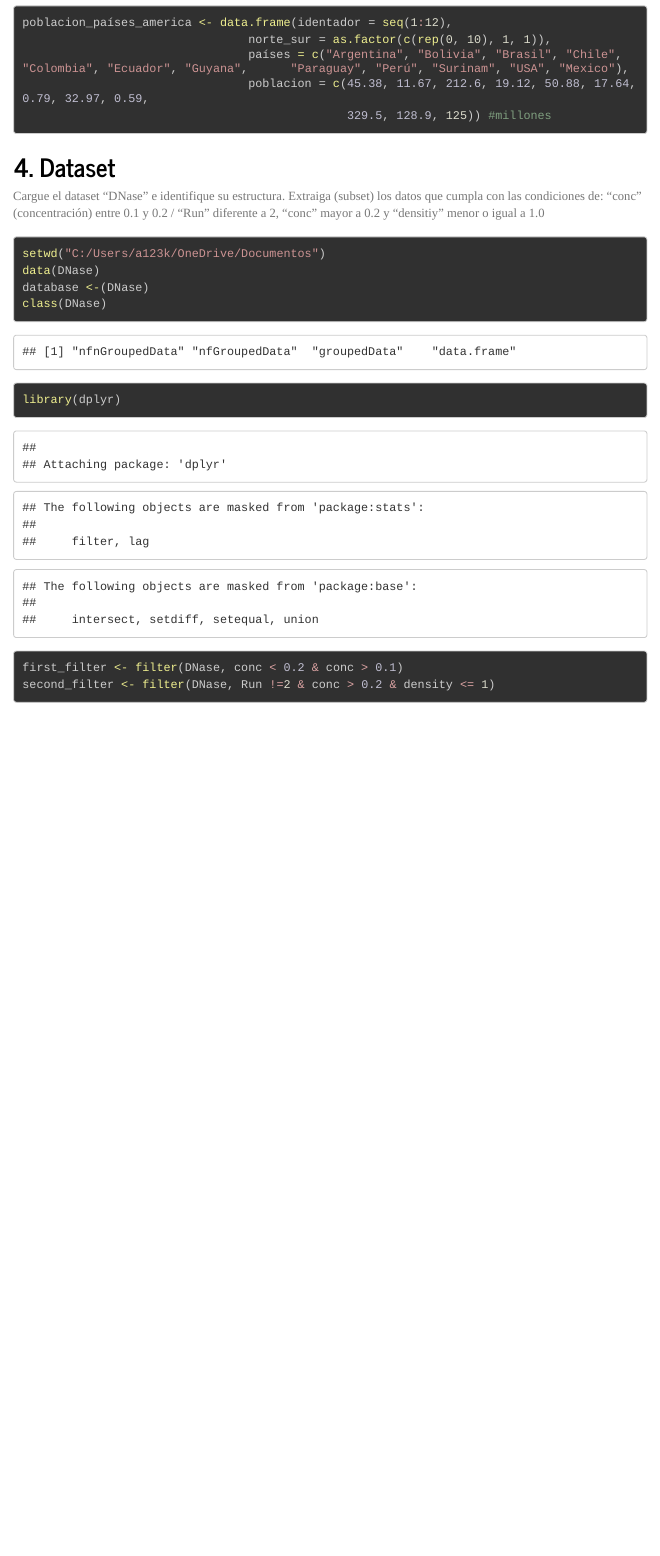
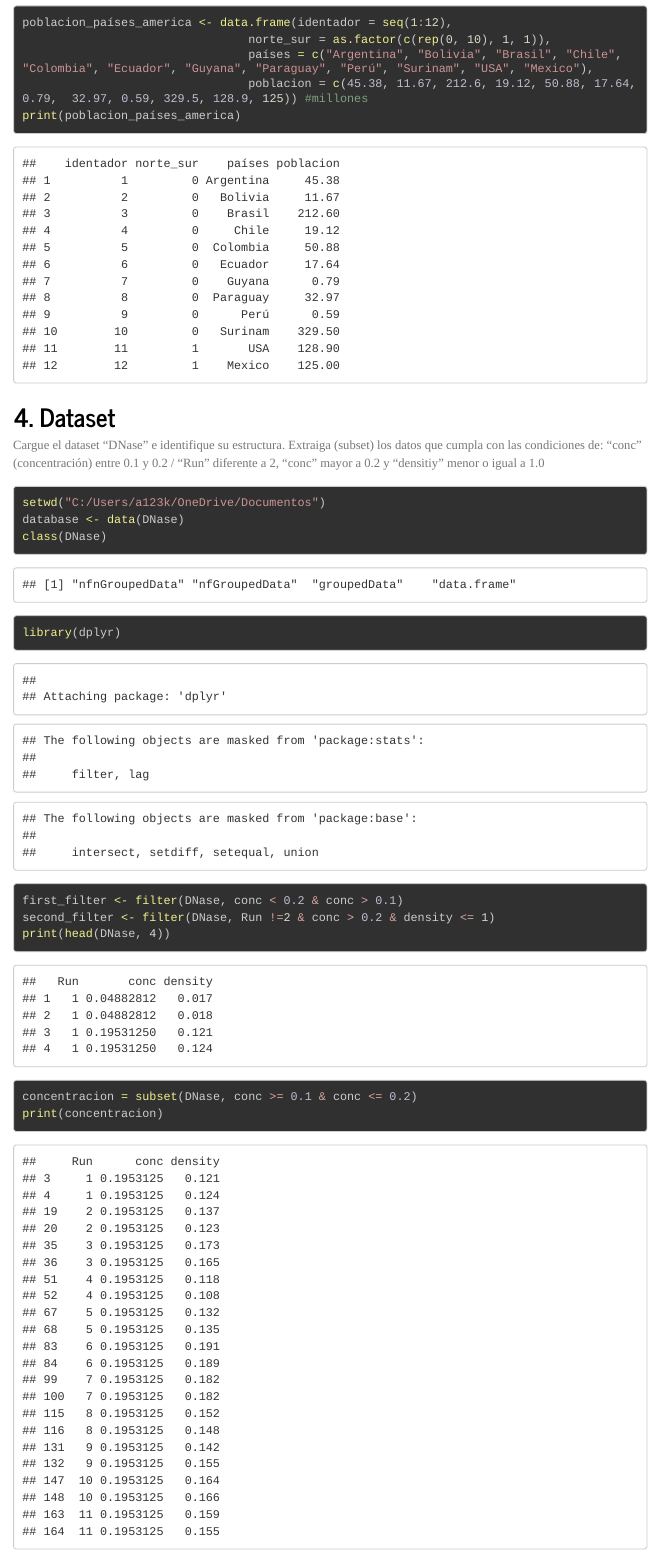
Before and after one commit to Liz199820/IntroduccionR, an R Markdown document (T6_IntroducR.Rmd): the page in a window 1100 px wide, from 790 px down. The pictures show the output file T6_IntroducR.html that the author committed with the source, opened offline; menus at the side of the page are left out; long lines of code are wrapped.

Commit message:
Garcia Lizeth ha realizado ultimos arreglos
Finalizando el deber

````diff
--- a/T6_IntroducR.Rmd
+++ b/T6_IntroducR.Rmd
@@ -4,6 +4,7 @@ author: "Lizeth Estefania Garcia Salazar"
 date: "26/2/2022"
 output:
   html_document:
+    mathjax: "http://example.com/MathJax.js"
     self_contained: true
     fig_height: 6
     fig_width: 8
@@ -40,12 +41,12 @@ print(pais_andes)
 Crear un dataframe con 12 eventos (files) y 5 variables (columnas), cada columna debe tener diferentes tipos de datos (entero, decimal, caracter, logico)
 
 ``` {r 3}
-
 poblacion_países_america <- data.frame(identador = seq(1:12),
                                 norte_sur = as.factor(c(rep(0, 10), 1, 1)),
-                                países = c("Argentina", "Bolivia", "Brasil", "Chile", "Colombia", "Ecuador", "Guyana",      "Paraguay", "Perú", "Surinam", "USA", "Mexico"),
-                                poblacion = c(45.38, 11.67, 212.6, 19.12, 50.88, 17.64, 0.79, 32.97, 0.59,
-                                              329.5, 128.9, 125)) #millones
+                                países = c("Argentina", "Bolivia", "Brasil", "Chile", "Colombia", "Ecuador", "Guyana", "Paraguay", "Perú", "Surinam", "USA", "Mexico"),
+                                poblacion = c(45.38, 11.67, 212.6, 19.12, 50.88, 17.64, 0.79,  32.97, 0.59, 329.5, 128.9, 125)) #millones
+print(poblacion_países_america)
+
 ```
 
 ## 4. Dataset
@@ -54,11 +55,13 @@ Cargue el dataset "DNase" e identifique su estructura. Extraiga (subset) los dat
 ```{r 4}
 
 setwd("C:/Users/a123k/OneDrive/Documentos")
-data(DNase)
-database <-(DNase)
+database <- data(DNase)
 class(DNase)
 library(dplyr)
 first_filter <- filter(DNase, conc < 0.2 & conc > 0.1)
 second_filter <- filter(DNase, Run !=2 & conc > 0.2 & density <= 1)
+print(head(DNase, 4))
+concentracion = subset(DNase, conc >= 0.1 & conc <= 0.2)
+print(concentracion)
 
 ```
````
Also changed, not shown: T6_IntroducR.html.
